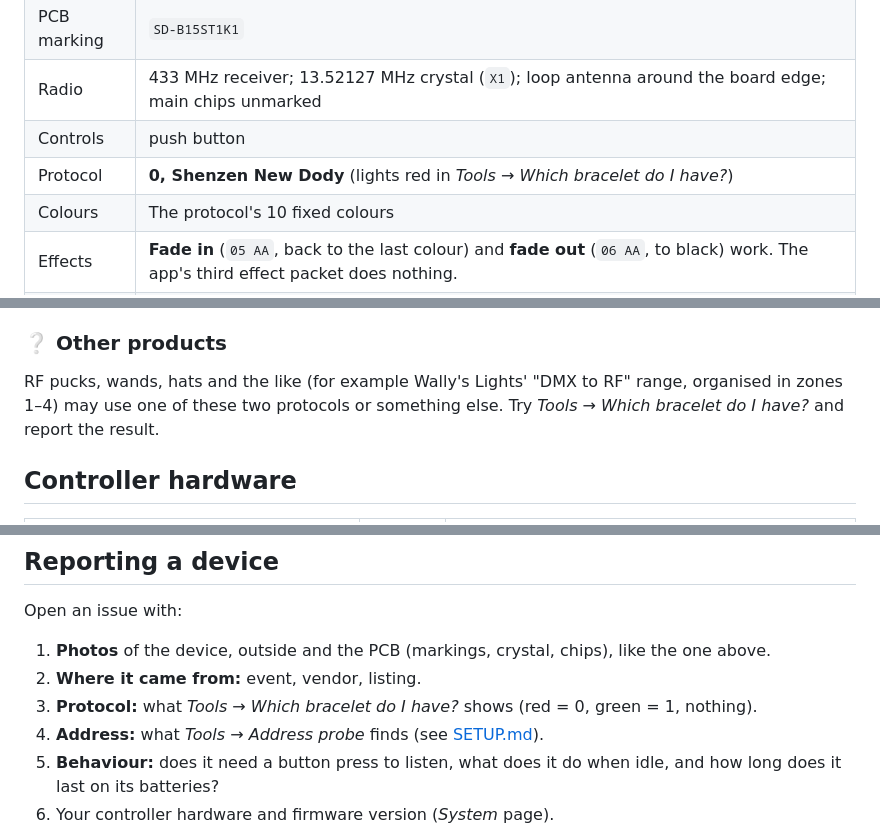
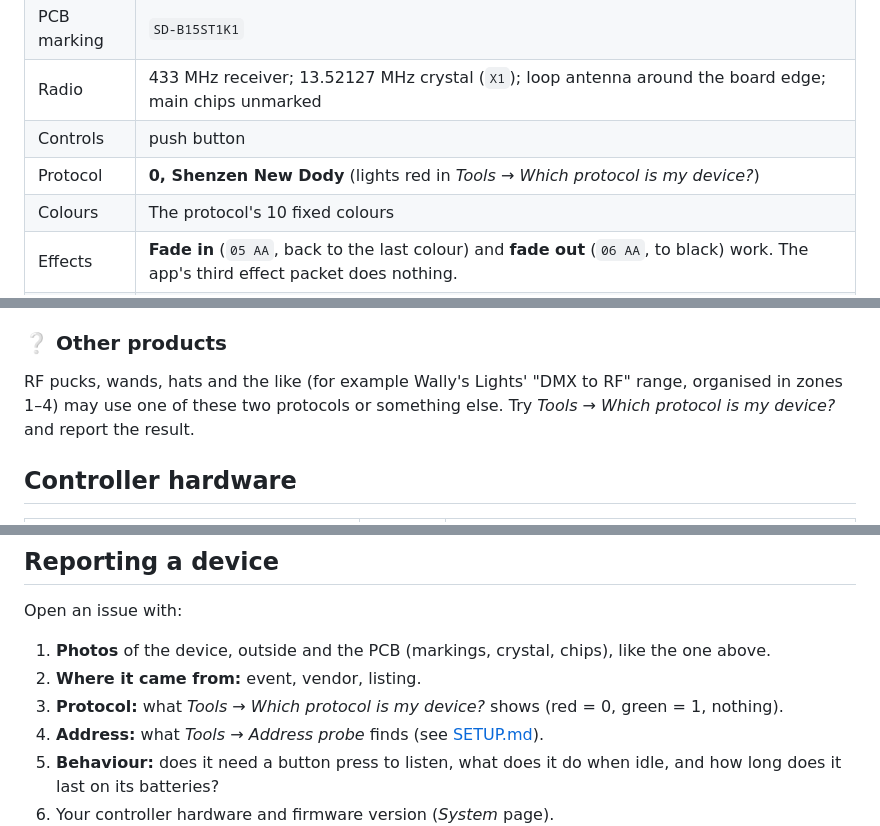
Before and after one commit to mikeneiderhauser/net2rf-led, a Markdown page: docs/DEVICES.md, 3 parts joined by grey strips. Rendered like a GitHub page.

```diff
--- a/docs/DEVICES.md
+++ b/docs/DEVICES.md
@@ -20,7 +20,7 @@ that isn't listed, please [report it](#reporting-a-device): every report widens
 | PCB marking | `SD-B15ST1K1` |
 | Radio | 433 MHz receiver; 13.52127 MHz crystal (`X1`); loop antenna around the board edge; main chips unmarked |
 | Controls | push button |
-| Protocol | **0, Shenzen New Dody** (lights red in *Tools → Which bracelet do I have?*) |
+| Protocol | **0, Shenzen New Dody** (lights red in *Tools → Which protocol is my device?*) |
 | Colours | The protocol's 10 fixed colours |
 | Effects | **Fade in** (`05 AA`, back to the last colour) and **fade out** (`06 AA`, to black) work. The app's third effect packet does nothing. |
 | Address | Two bracelets tested: one on **group 3** (`0008000F`), one on **group 2** (`0004000F`). Both answer the all-groups address `00FFFF0F`. Other bracelets may be on different groups. |
@@ -44,7 +44,7 @@ vendor's "DMX to RF transmitter" kits use.
 ### ❔ Other products
 
 RF pucks, wands, hats and the like (for example Wally's Lights' "DMX to RF" range, organised in zones 1–4) may use
-one of these two protocols or something else. Try *Tools → Which bracelet do I have?* and report the result.
+one of these two protocols or something else. Try *Tools → Which protocol is my device?* and report the result.
 
 ## Controller hardware
 
@@ -83,7 +83,7 @@ Open an issue with:
 
 1. **Photos** of the device, outside and the PCB (markings, crystal, chips), like the one above.
 2. **Where it came from:** event, vendor, listing.
-3. **Protocol:** what *Tools → Which bracelet do I have?* shows (red = 0, green = 1, nothing).
+3. **Protocol:** what *Tools → Which protocol is my device?* shows (red = 0, green = 1, nothing).
 4. **Address:** what *Tools → Address probe* finds (see [SETUP.md](SETUP.md#3-decide-how-the-bracelets-fit-into-the-show)).
 5. **Behaviour:** does it need a button press to listen, what does it do when idle, and how long does it last on
    its batteries?
```
Also changed, not shown: docs/SETUP.md (+1 -1 lines), docs/USAGE.md (+1 -1 lines), docs/images/tools.png, 2 other files.
